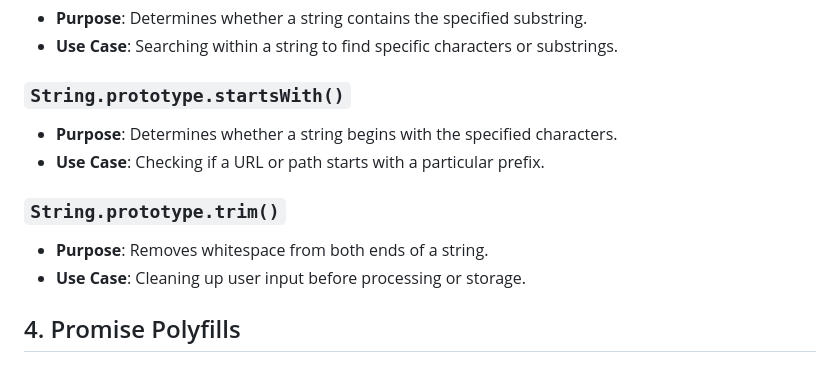
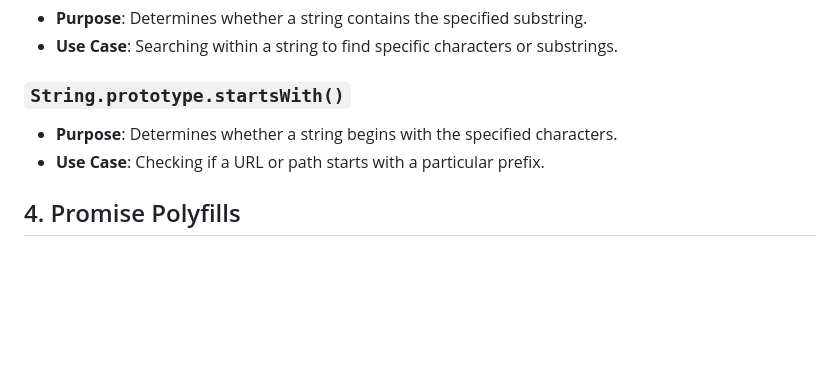
Before and after one commit to sanchit0496/javascript-polyfills, a Markdown page: readme.md, the part around the change. Rendered like a GitHub page; blank space fills up the shorter version.

Commit message:
have updated readme here

```diff
--- a/readme.md
+++ b/readme.md
@@ -56,10 +56,6 @@ This guide covers essential JavaScript polyfills that are important to understan
 - **Purpose**: Determines whether a string begins with the specified characters.
 - **Use Case**: Checking if a URL or path starts with a particular prefix.
 
-### `String.prototype.trim()`
-- **Purpose**: Removes whitespace from both ends of a string.
-- **Use Case**: Cleaning up user input before processing or storage.
-
 ## 4. Promise Polyfills
 
 ### `Promise`
```
